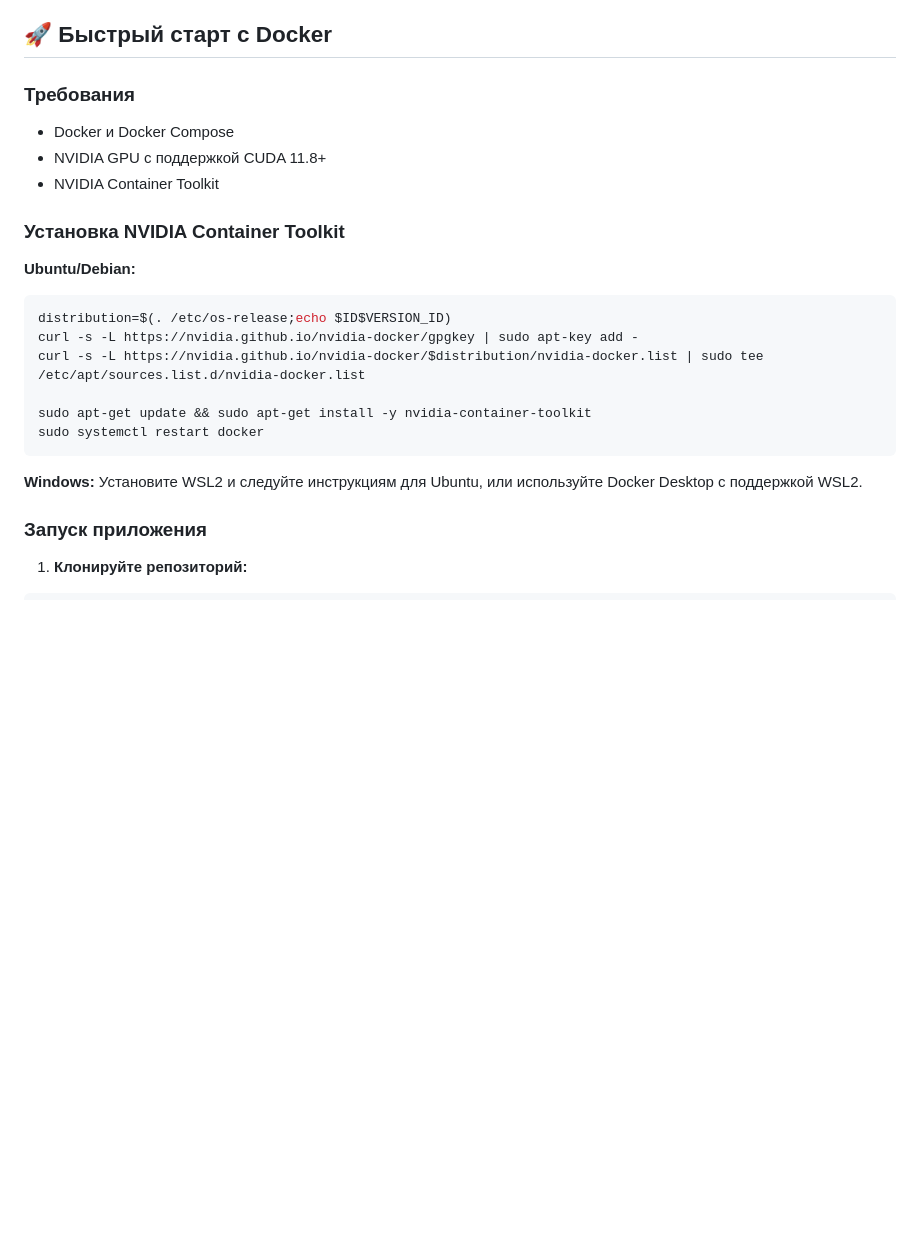
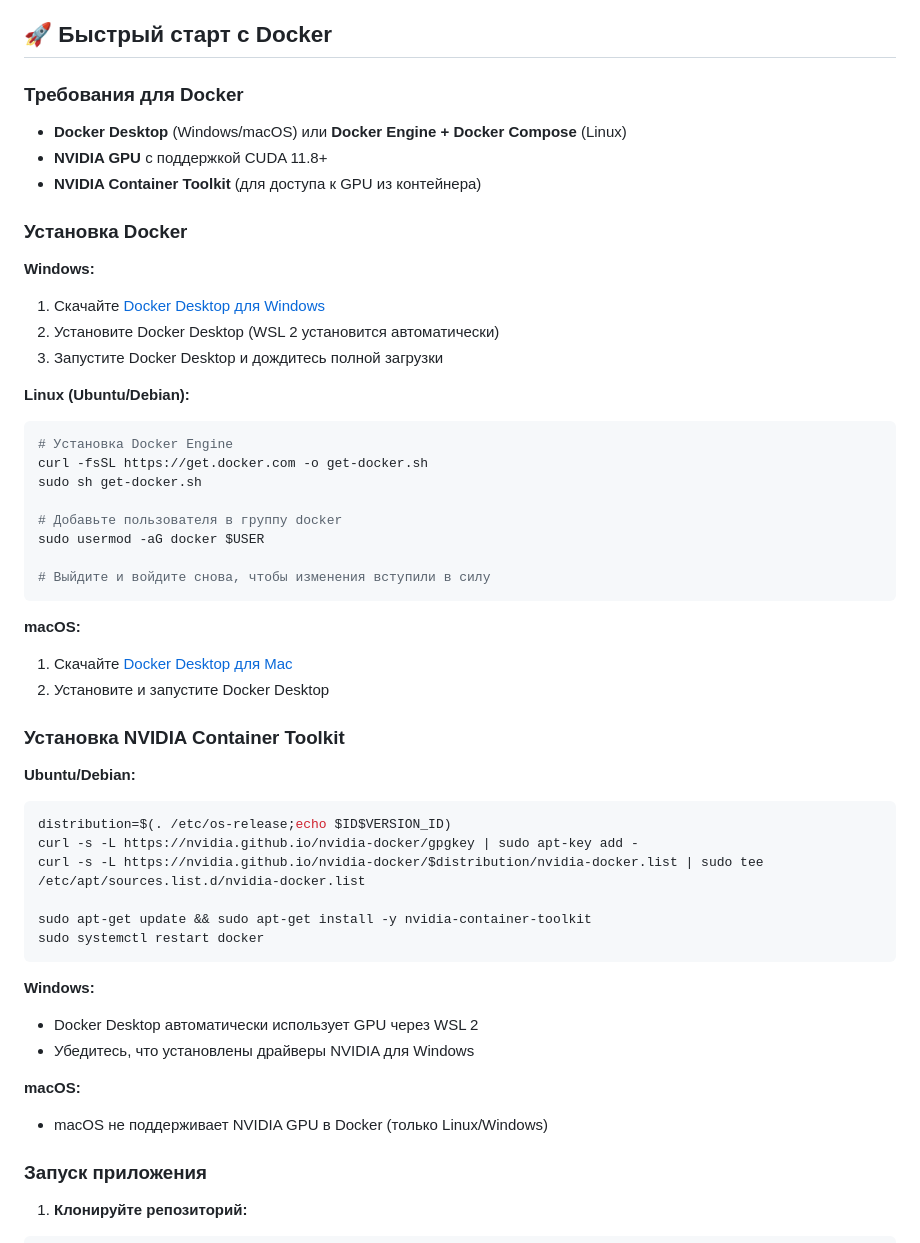
Before and after one commit to VeeNDeN2233/d3, a Markdown page: README.md, the part around one of its changes. GitHub-like rendering; blank space fills up the shorter version.

````diff
--- a/README.md
+++ b/README.md
@@ -207,11 +207,34 @@ python -c "import flask, cv2, mediapipe, numpy, yaml; print('Все зависи
 
 ## 🚀 Быстрый старт с Docker
 
-### Требования
+### Требования для Docker
 
-- Docker и Docker Compose
-- NVIDIA GPU с поддержкой CUDA 11.8+
-- NVIDIA Container Toolkit
+- **Docker Desktop** (Windows/macOS) или **Docker Engine + Docker Compose** (Linux)
+- **NVIDIA GPU** с поддержкой CUDA 11.8+
+- **NVIDIA Container Toolkit** (для доступа к GPU из контейнера)
+
+### Установка Docker
+
+**Windows:**
+1. Скачайте [Docker Desktop для Windows](https://www.docker.com/products/docker-desktop/)
+2. Установите Docker Desktop (WSL 2 установится автоматически)
+3. Запустите Docker Desktop и дождитесь полной загрузки
+
+**Linux (Ubuntu/Debian):**
+```bash
+# Установка Docker Engine
+curl -fsSL https://get.docker.com -o get-docker.sh
+sudo sh get-docker.sh
+
+# Добавьте пользователя в группу docker
+sudo usermod -aG docker $USER
+
+# Выйдите и войдите снова, чтобы изменения вступили в силу
+```
+
+**macOS:**
+1. Скачайте [Docker Desktop для Mac](https://www.docker.com/products/docker-desktop/)
+2. Установите и запустите Docker Desktop
 
 ### Установка NVIDIA Container Toolkit
 
@@ -226,7 +249,11 @@ sudo systemctl restart docker
 ```
 
 **Windows:**
-Установите WSL2 и следуйте инструкциям для Ubuntu, или используйте Docker Desktop с поддержкой WSL2.
+- Docker Desktop автоматически использует GPU через WSL 2
+- Убедитесь, что установлены драйверы NVIDIA для Windows
+
+**macOS:**
+- macOS не поддерживает NVIDIA GPU в Docker (только Linux/Windows)
 
 ### Запуск приложения
 
````
Also changed, not shown: other parts of README.md (+26 -8 lines).
